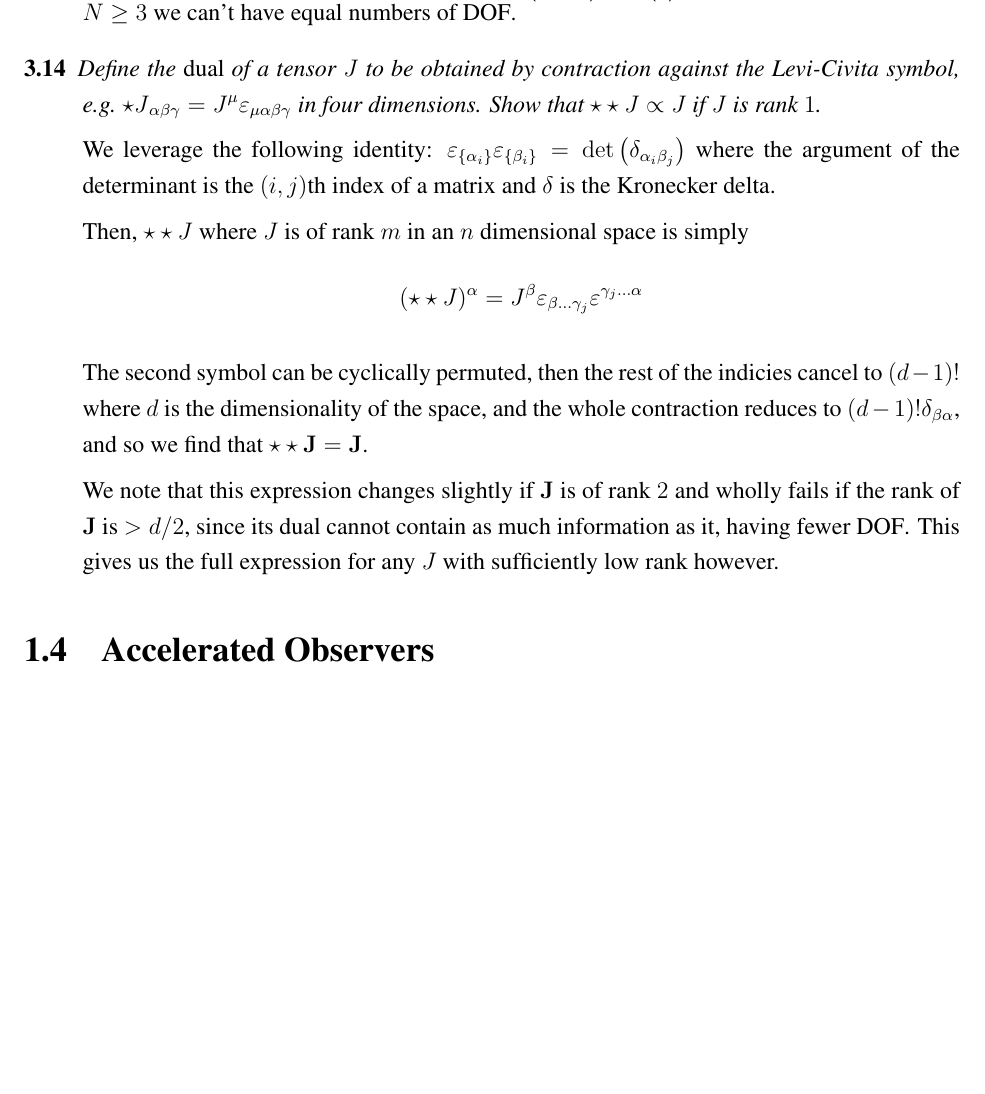
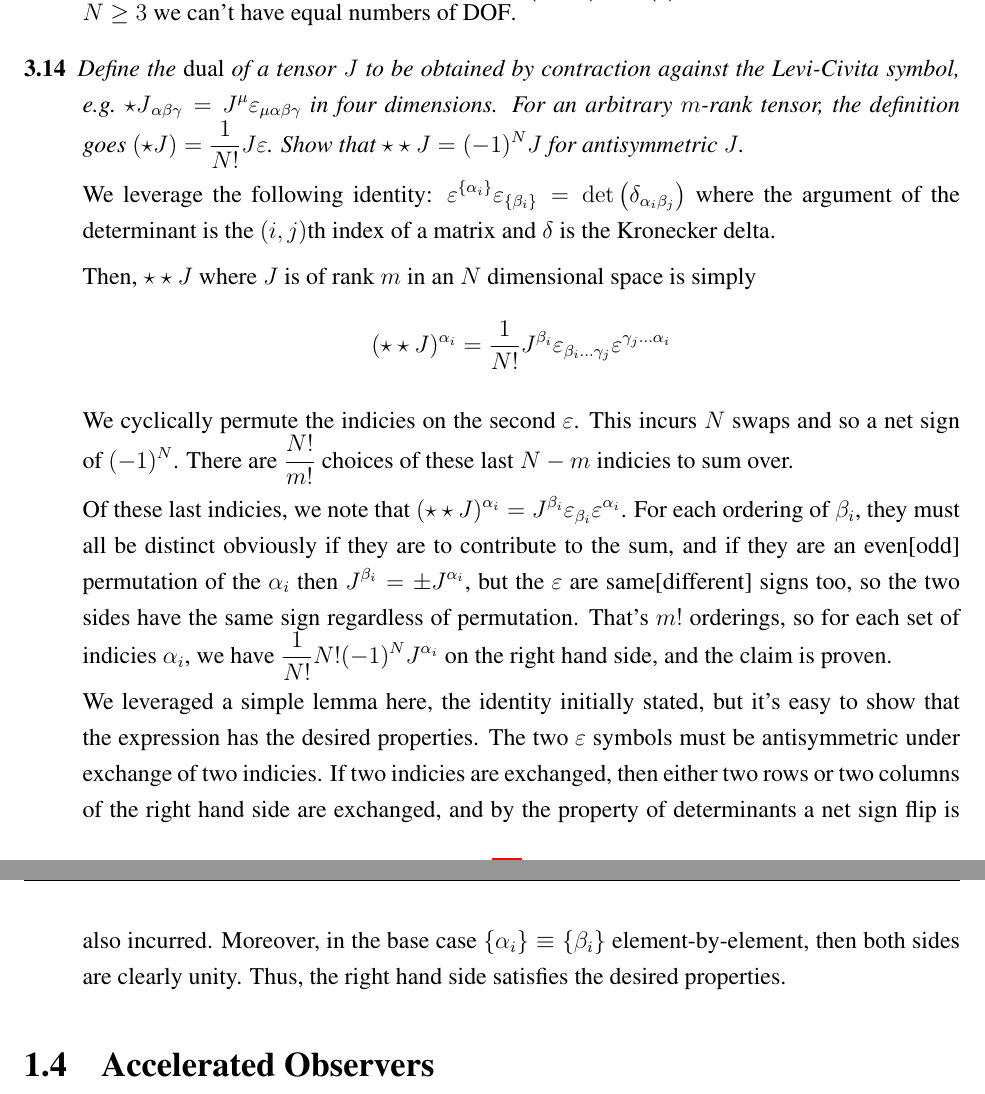
Before and after one commit to yubo56/su_self_study, a LaTeX thesis (GR/MTW.tex): part of page 13 of 15 before the commit and two parts of pages 13 and 14 of 15 after it, the two joined at a grey line, cut so that both start at the same text, the shorter picture padded with empty space. Compiled offline with pdfLaTeX.

Commit message:
finished CH3

```diff
--- a/GR/MTW.tex
+++ b/GR/MTW.tex
@@ -620,35 +620,50 @@ i.e.\ events are points, [tangent] vectors connect points, and the metric
     \item[3.14] \emph{Define the \emph{dual} of a tensor $J$ to be obtained by
         contraction against the Levi-Civita symbol, e.g.\
         ${\star J}_{\alpha\beta\gamma} =
-        {J^\mu}\varepsilon_{\mu\alpha\beta\gamma}$ in four dimensions.  Show
-        that $\star \star J \propto J$ if $J$ is rank $1$.}
+        {J^\mu}\varepsilon_{\mu\alpha\beta\gamma}$ in four dimensions. For an
+        arbitrary $m$-rank tensor, the definition goes $(\star J) = \frac{1}{N!}
+        J \varepsilon$. Show that $\star \star J = (-1)^N J$ for antisymmetric
+        $J$.}
 
         We leverage the following identity:
-        $\varepsilon_{\left\{ \alpha_i \right\}}
+        $\varepsilon^{\left\{ \alpha_i \right\}}
         \varepsilon_{\left\{ \beta_i \right\}} =
         \det\left( \delta_{\alpha_i\beta_j} \right)
         $ where the argument of the determinant is the $(i, j)$th index of a
         matrix and $\delta$ is the Kronecker delta.
 
-        Then, $\star \star J$ where $J$ is of rank $m$ in an $n$ dimensional
+        Then, $\star \star J$ where $J$ is of rank $m$ in an $N$ dimensional
         space is simply
         \begin{align*}
-            (\star \star J)^{\alpha} = J^{\beta}
-                \varepsilon_{\beta\dots \gamma_j}
-                \varepsilon^{\gamma_j\dots \alpha}
+            (\star \star J)^{\alpha_i} = \frac{1}{N!}J^{\beta_i}
+                \varepsilon_{\beta_i\dots \gamma_j}
+                \varepsilon^{\gamma_j\dots \alpha_i}
         \end{align*}
 
-        The second symbol can be cyclically permuted, then the rest of the
-        indicies cancel to $(d-1)!$ where $d$ is the dimensionality of the
-        space, and the whole contraction reduces to $(d-1)!
-        \delta_{\beta\alpha}$, and so we find that $\star \star \mathbf{J}
-        = \mathbf{J}$.
+        We cyclically permute the indicies on the second $\varepsilon$. This
+        incurs $N$ swaps and so a net sign of $(-1)^N$. There are $\frac{N!}{m!
+        }$ choices of these last $N-m$ indicies to sum over.
 
-        We note that this expression changes slightly if $\mathbf{J}$ is of rank
-        $2$ and wholly fails if the rank of $\mathbf{J}$ is $> d/2$, since its
-        dual cannot contain as much information as it, having fewer DOF\@. This
-        gives us the full expression for any $J$ with sufficiently low rank
-        however.
+        Of these last indicies, we note that $(\star \star J)^{\alpha_i} =
+        J^{\beta_i} \varepsilon_{\beta_i}\varepsilon^{\alpha_i}$. For each
+        ordering of $\beta_i$, they must all be distinct obviously if they are
+        to contribute to the sum, and if they are an even[odd] permutation of
+        the $\alpha_i$ then $J^{\beta_i} = \pm J^{\alpha_i}$, but the
+        $\varepsilon$ are same[different] signs too, so the two sides have the
+        same sign regardless of permutation. That's $m!$ orderings, so for each
+        set of indicies $\alpha_i$, we have $\frac{1}{N!}N!(-1)^NJ^{\alpha_i}$
+        on the right hand side, and the claim is proven.
+
+        We leveraged a simple lemma here, the identity initially stated, but
+        it's easy to show that the expression has the desired properties. The
+        two $\varepsilon$ symbols must be antisymmetric under exchange of two
+        indicies. If two indicies are exchanged, then either two rows or two
+        columns of the right hand side are exchanged, and by the property of
+        determinants a net sign flip is also incurred. Moreover, in the base
+        case $\left\{ \alpha_i \right\} \equiv \left\{ \beta_i \right\}$
+        element-by-element, then both sides are clearly unity. Thus, the right
+        hand side satisfies the desired properties.
+
 \end{description}
 
 \section{Accelerated Observers}
```
Also changed, not shown: GR/MTW.pdf.
